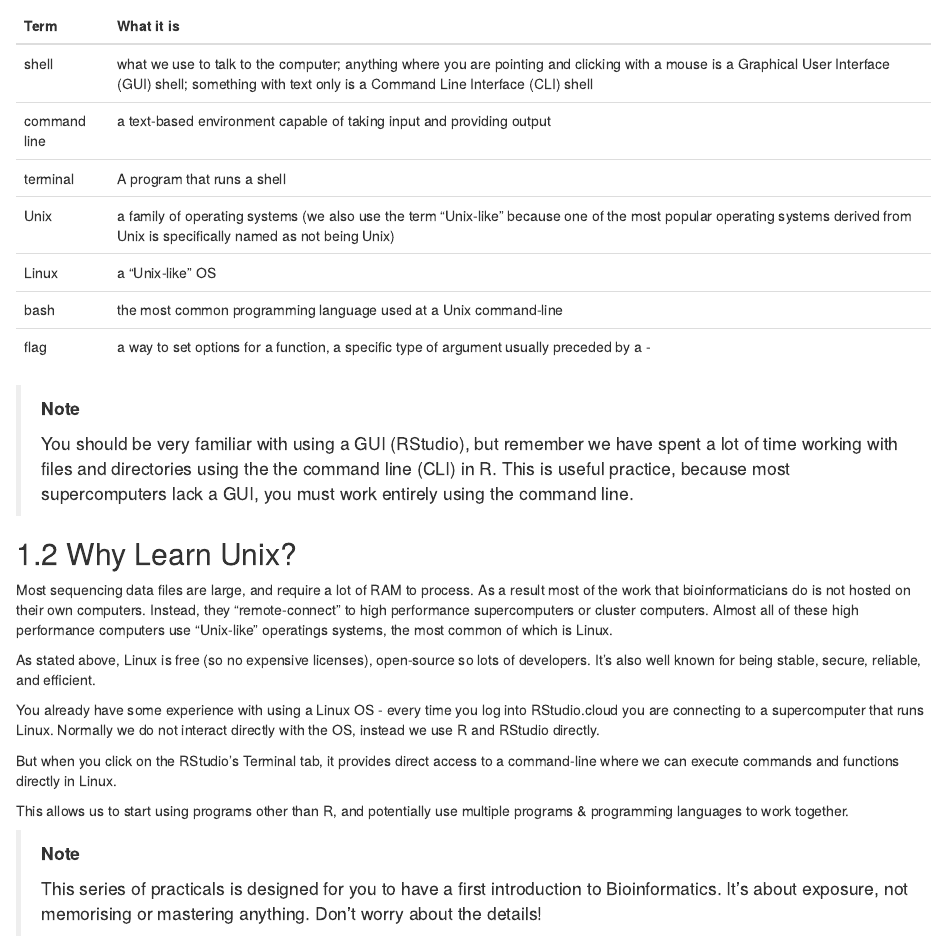
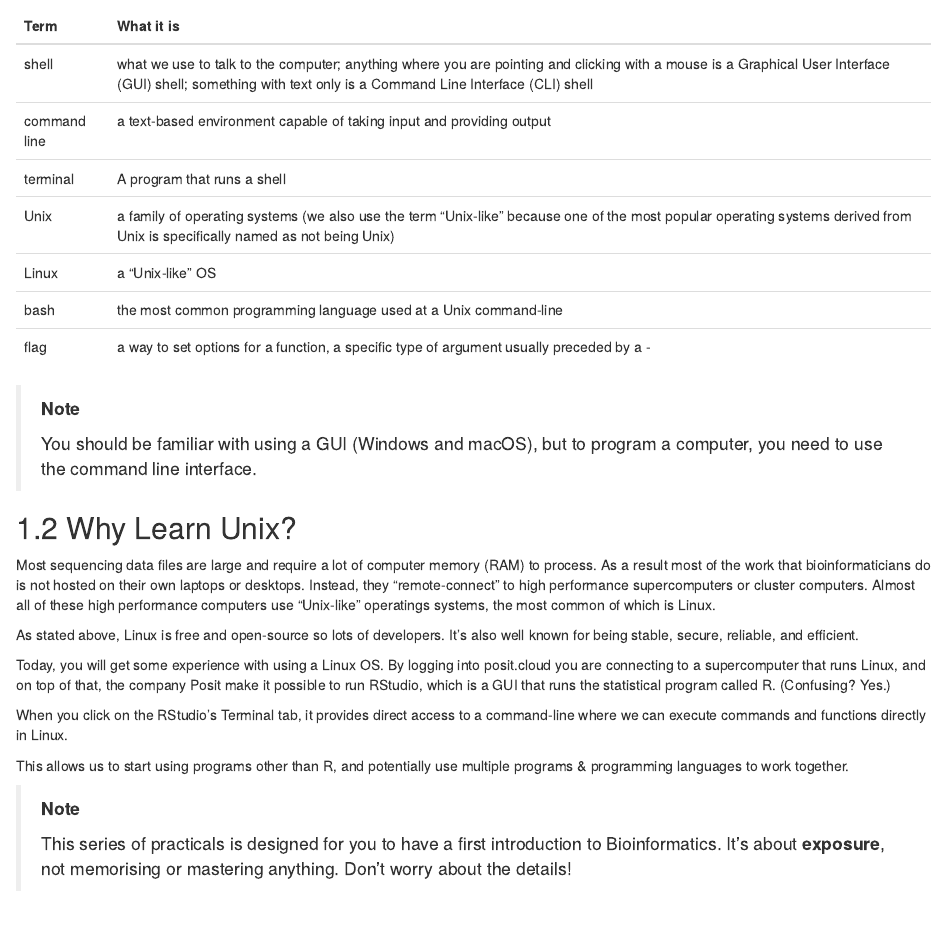
Before and after one commit to dougwyu/6013A-Bioinformatics, an R Markdown document (01-intro.Rmd): the page in a window 1100 px wide, from 440 px down. Rendered offline with R 4.5, knitr and Pandoc, with nearby package versions; drawn as R Markdown's standard HTML page in place of the format the file asks for; some code elsewhere in the file could not run offline.

Commit message:
most recent edits

````diff
--- a/01-intro.Rmd
+++ b/01-intro.Rmd
@@ -30,32 +30,29 @@ knitr::kable(terms, booktabs = TRUE,
 
 > **Note**
 >
-> You should be very familiar with using a GUI (RStudio), but remember we have spent a lot of time working with files and directories using the the command line (CLI) in R. This is useful practice, because most supercomputers lack a GUI, you must work entirely using the command line.
-
+> You should be familiar with using a GUI (Windows and macOS), but to program a computer, you need to use the command line interface.
 
 ## Why Learn Unix?
 
-Most sequencing data files are large, and require a lot of RAM to process. As a result most of the work that bioinformaticians do is not hosted on their own computers. Instead, they "remote-connect" to high performance supercomputers or cluster computers. Almost all of these high performance computers use "Unix-like" operatings systems, the most common of which is Linux.
+Most sequencing data files are large and require a lot of computer memory (RAM) to process. As a result most of the work that bioinformaticians do is not hosted on their own laptops or desktops. Instead, they "remote-connect" to high performance supercomputers or cluster computers. Almost all of these high performance computers use "Unix-like" operatings systems, the most common of which is Linux.
 
-As stated above, Linux is free (so no expensive licenses), open-source so lots of developers. It's also well known for being stable, secure, reliable, and efficient.
+As stated above, Linux is free and open-source so lots of developers. It's also well known for being stable, secure, reliable, and efficient.
 
-You already have some experience with using a Linux OS - every time you log into RStudio.cloud you are connecting to a supercomputer that runs Linux. Normally we do not interact directly with the OS, instead we use R and RStudio directly.
+Today, you will get some experience with using a Linux OS. By logging into posit.cloud you are connecting to a supercomputer that runs Linux, and on top of that, the company Posit make it possible to run RStudio, which is a GUI that runs the statistical program called R. (Confusing? Yes.)
 
-But when you click on the RStudio's Terminal tab, it provides direct access to a command-line where we can execute commands and functions directly in Linux.
+When you click on the RStudio's Terminal tab, it provides direct access to a command-line where we can execute commands and functions directly in Linux.
 
 This allows us to start using programs other than R, and potentially use multiple programs & programming languages to work together.
 
 > **Note**
 >
-> This series of practicals is designed for you to have a first introduction to Bioinformatics. It's about exposure, not memorising or mastering anything. Don't worry about the details!
-
+> This series of practicals is designed for you to have a first introduction to Bioinformatics. It's about **exposure**, not memorising or mastering anything. Don't worry about the details!
 
 ## Getting started
 
 Before we get started we need a terminal to work in.
 
 -   Open the Bioinformatics RStudio Cloud Project in the BIO-6013A workspace
-
 -   Click on the `Terminal` tab next to `Console` in the bottom-left pane of the RStudio GUI, this opens a command-line *Shell*
 
 ```{r, eval=TRUE,echo=FALSE, fig.cap='Here is an example of the Terminal tab, right next to the R console', out.width='80%', fig.asp=.75, fig.align='center'}
````
Also changed, not shown: __notes.Rmd (+2 -0 lines), docs/search_index.json, 01-intro.Rmd (60 more changed lines), 1 other file.
